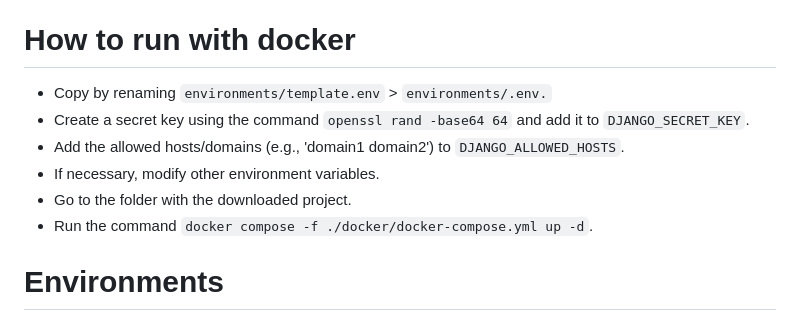
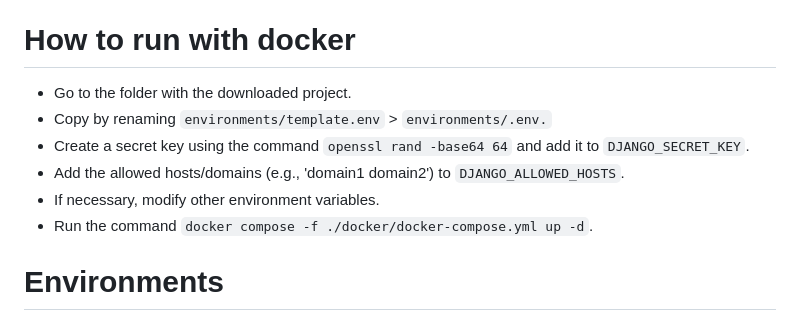
Before and after one commit to BRANYA43/web_comments, a Markdown page: README.md, the part around the change. GitHub-like rendering.

```diff
--- a/README.md
+++ b/README.md
@@ -26,11 +26,11 @@ Topics are displayed in a table, and comments on each topic are shown in a casca
 - Read topics and comments without register account
 
 # How to run with docker
+- Go to the folder with the downloaded project.
 - Copy by renaming `environments/template.env` > `environments/.env.`
 - Create a secret key using the command `openssl rand -base64 64` and add it to `DJANGO_SECRET_KEY`.
 - Add the allowed hosts/domains (e.g., 'domain1 domain2') to `DJANGO_ALLOWED_HOSTS`.
 - If necessary, modify other environment variables.
-- Go to the folder with the downloaded project.
 - Run the command `docker compose -f ./docker/docker-compose.yml up -d`.
 
 
```
